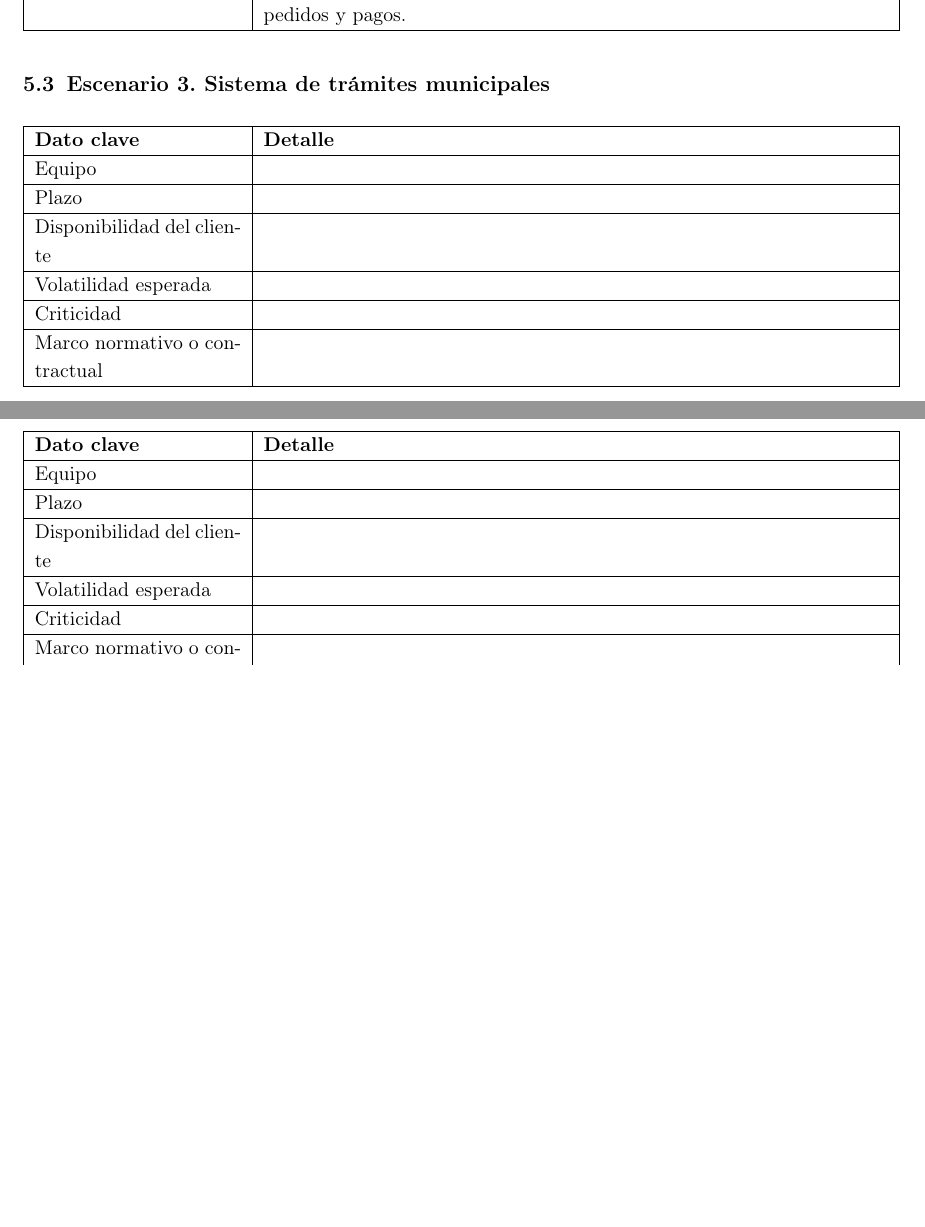
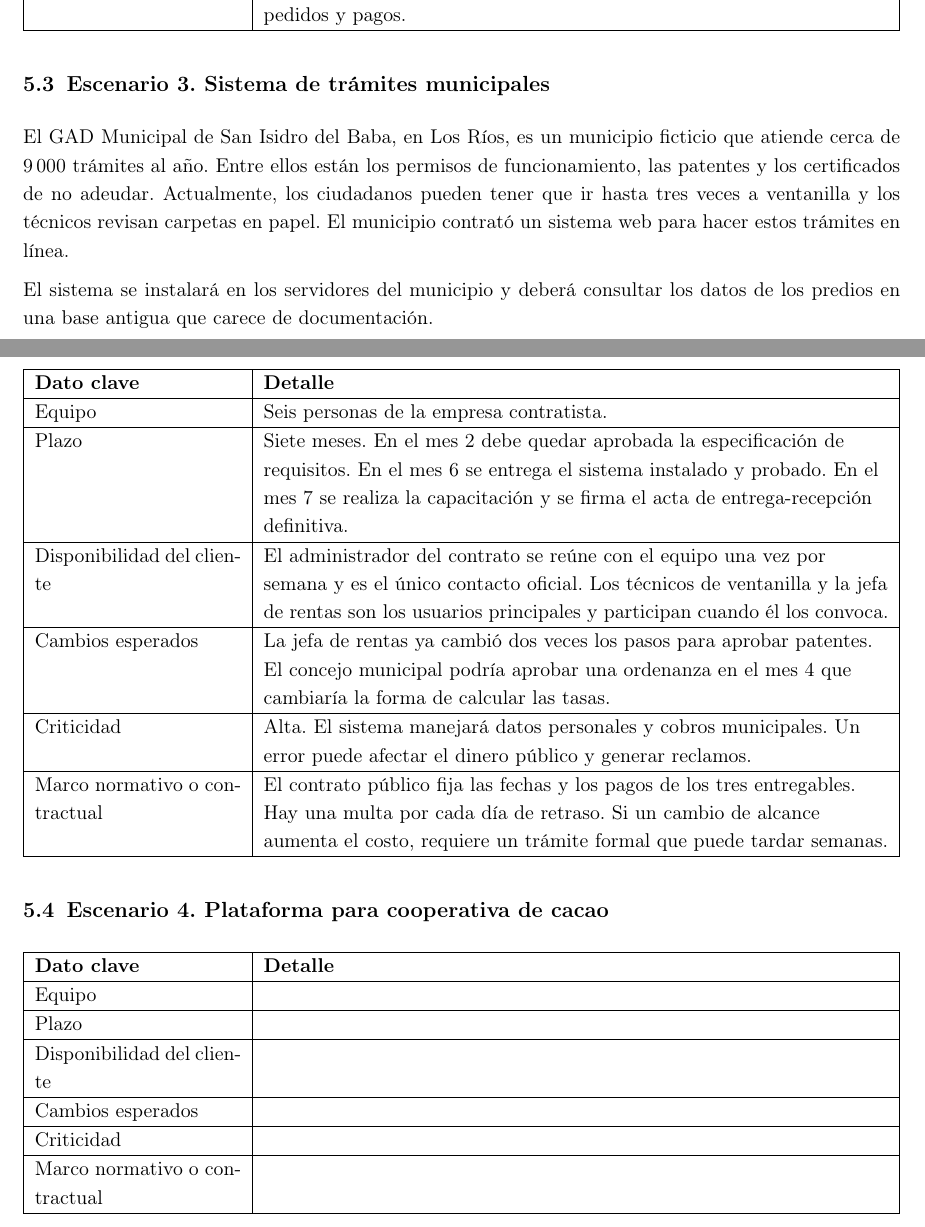
Before and after one commit to JaleXHolguin/ISR401-Holguin-Jonathan, a LaTeX document (FORM-PC-01/main.tex): two parts of pages 4 and 5 of 14 before the commit and two parts of pages 4 and 5 of 15 after it, joined at a grey line, cut so that both start at the same text, the shorter picture padded with empty space. Compiled offline with pdfLaTeX.

Commit message:
Resumir el caso de trámites municipales

```diff
--- a/FORM-PC-01/main.tex
+++ b/FORM-PC-01/main.tex
@@ -51,7 +51,7 @@
 		Equipo & \\ \hline
 		Plazo & \\ \hline
 		Disponibilidad del cliente & \\ \hline
-		Volatilidad esperada & \\ \hline
+		Cambios esperados & \\ \hline
 		Criticidad & \\ \hline
 		Marco normativo o contractual & \\ \hline
 	\end{tabularx}
@@ -276,7 +276,7 @@
 		14 semanas para desarrollar y entregar la aplicación móvil. \\ \hline
 		Disponibilidad del cliente &
 		El propietario está disponible para participar, revisar avances y proporcionar retroalimentación. \\ \hline
-		Volatilidad esperada &
+		Cambios esperados &
 		Alta, debido a que el propietario cambia frecuentemente sus ideas y prioridades sobre las funcionalidades. \\ \hline
 		Criticidad &
 		Media. La aplicación debe gestionar correctamente pedidos, pagos y entregas, aunque no corresponde a un sistema industrial de seguridad crítica. \\ \hline
@@ -286,7 +286,41 @@
 
 	\subsection{Escenario 3. Sistema de trámites municipales}
 
-	\datosclave
+	El GAD Municipal de San Isidro del Baba, en Los Ríos, es un municipio
+	ficticio que atiende cerca de 9\,000 trámites al año. Entre ellos están
+	los permisos de funcionamiento, las patentes y los certificados de no
+	adeudar. Actualmente, los ciudadanos pueden tener que ir hasta tres
+	veces a ventanilla y los técnicos revisan carpetas en papel. El municipio
+	contrató un sistema web para hacer estos trámites en línea.
+
+	El sistema se instalará en los servidores del municipio y deberá
+	consultar los datos de los predios en una base antigua que carece de
+	documentación.
+
+	\begin{tabularx}{\textwidth}{|p{4cm}|Y|}
+		\hline
+		\textbf{Dato clave} & \textbf{Detalle} \\ \hline
+		Equipo & Seis personas de la empresa contratista. \\ \hline
+		Plazo & Siete meses. En el mes 2 debe quedar aprobada la
+		especificación de requisitos. En el mes 6 se entrega el sistema
+		instalado y probado. En el mes 7 se realiza la capacitación y se
+		firma el acta de entrega-recepción definitiva. \\ \hline
+		Disponibilidad del cliente & El administrador del contrato se reúne
+		con el equipo una vez por semana y es el único contacto oficial.
+		Los técnicos de ventanilla y la jefa de rentas son los usuarios
+		principales y participan cuando él los convoca. \\ \hline
+		Cambios esperados & La jefa de rentas ya cambió dos veces los pasos
+		para aprobar patentes. El concejo municipal podría aprobar una
+		ordenanza en el mes 4 que cambiaría la forma de calcular las tasas.
+		\\ \hline
+		Criticidad & Alta. El sistema manejará datos personales y cobros
+		municipales. Un error puede afectar el dinero público y generar
+		reclamos. \\ \hline
+		Marco normativo o contractual & El contrato público fija las fechas
+		y los pagos de los tres entregables. Hay una multa por cada día de
+		retraso. Si un cambio de alcance aumenta el costo, requiere un
+		trámite formal que puede tardar semanas. \\ \hline
+	\end{tabularx}
 
 	\subsection{Escenario 4. Plataforma para cooperativa de cacao}
 
```
Also changed, not shown: FORM-PC-01/main.pdf.
